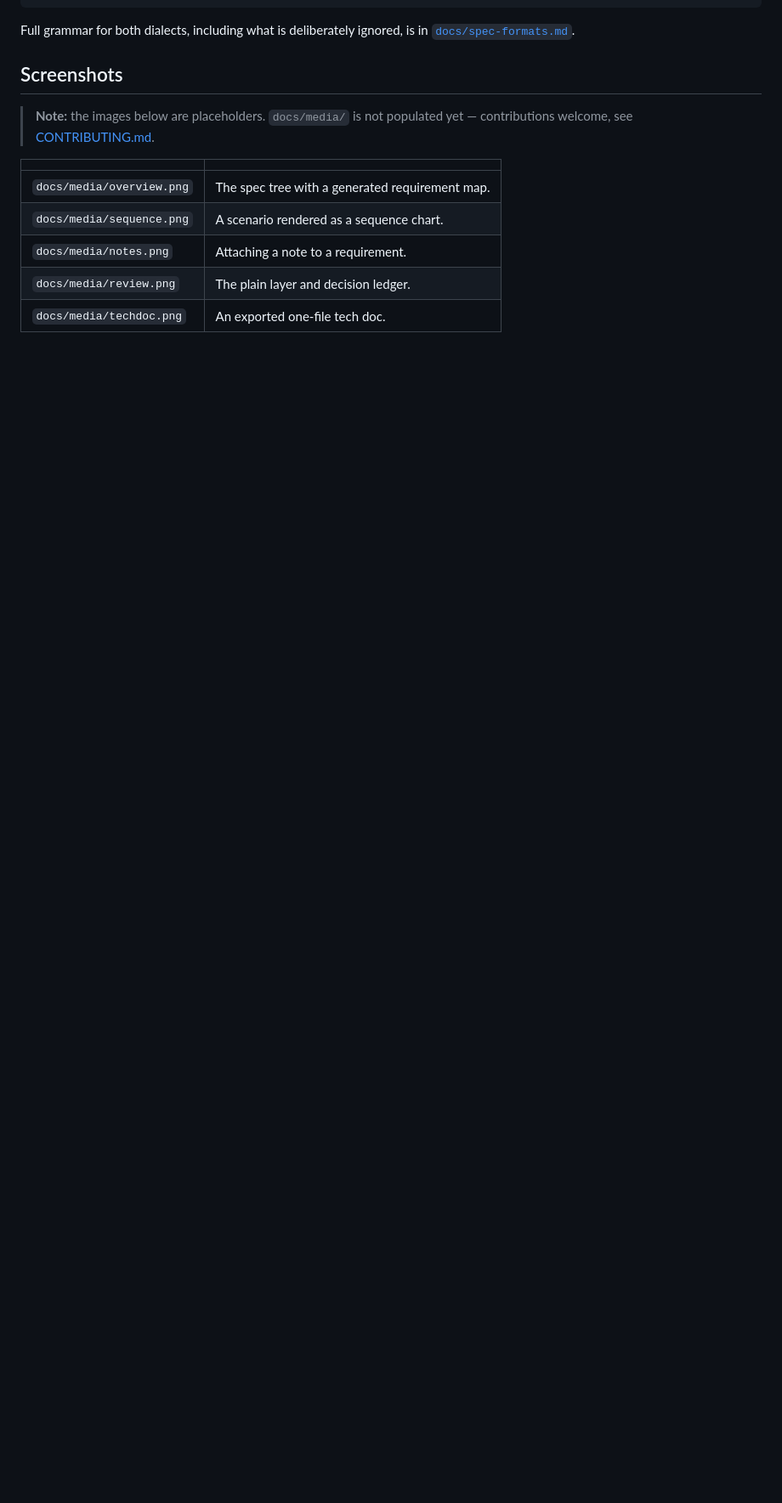
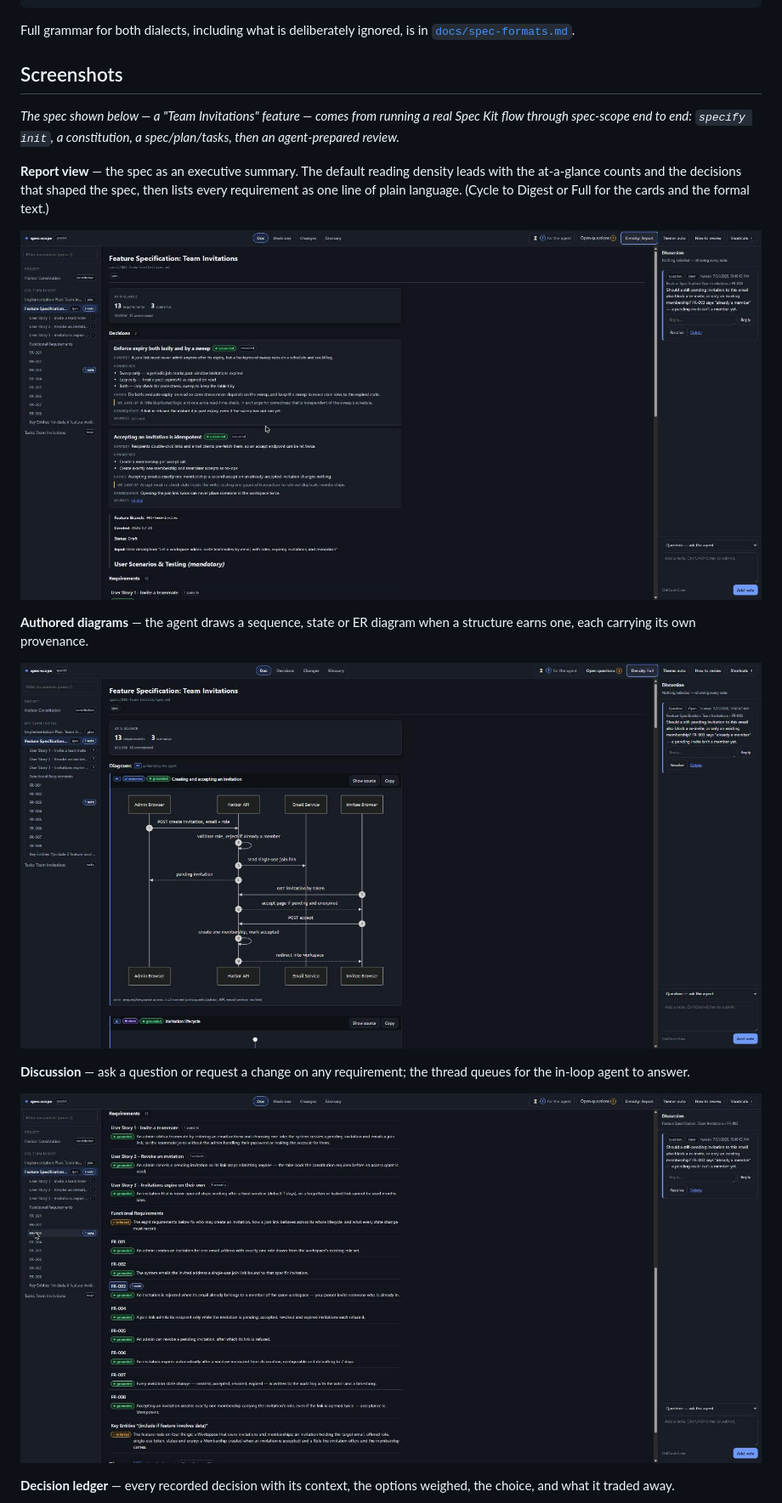
Before and after one commit to sizzlorox/spec-scope, a Markdown page: README.md, the part around one of its changes. Shown at 85% size. GitHub-like rendering; pictures changed too: docs/media/notes.jpg (added), docs/media/overview.jpg (added), docs/media/sequence.jpg (added); blank space fills up the shorter version.

```diff
--- a/README.md
+++ b/README.md
@@ -285,12 +285,19 @@ Full grammar for both dialects, including what is deliberately ignored, is in [`
 
 ## Screenshots
 
-> **Note:** the images below are placeholders. `docs/media/` is not populated yet — contributions welcome, see [CONTRIBUTING.md](./CONTRIBUTING.md).
+_The spec shown below — a "Team Invitations" feature — comes from running a real Spec Kit flow through spec-scope end to end: `specify init`, a constitution, a spec/plan/tasks, then an agent-prepared review._
 
-|                           |                                                 |
-| ------------------------- | ----------------------------------------------- |
-| `docs/media/overview.png` | The spec tree with a generated requirement map. |
-| `docs/media/sequence.png` | A scenario rendered as a sequence chart.        |
-| `docs/media/notes.png`    | Attaching a note to a requirement.              |
-| `docs/media/review.png`   | The plain layer and decision ledger.            |
-| `docs/media/techdoc.png`  | An exported one-file tech doc.                  |
+**Report view** — the spec as an executive summary. The default reading density leads with the at-a-glance counts and the decisions that shaped the spec, then lists every requirement as one line of plain language. (Cycle to Digest or Full for the cards and the formal text.)
+
+![The report view: at-a-glance counts and the decision ledger surfaced above a compact requirement list](./docs/media/overview.jpg)
+
+**Authored diagrams** — the agent draws a sequence, state or ER diagram when a structure earns one, each carrying its own provenance.
+
+![A scenario rendered as a sequence chart, authored by the agent](./docs/media/sequence.jpg)
+
+**Discussion** — ask a question or request a change on any requirement; the thread queues for the in-loop agent to answer.
+
+![A reviewer question attached to a requirement, shown in the discussion panel](./docs/media/notes.jpg)
+
+**Decision ledger** — every recorded decision with its context, the options weighed, the choice, and what it traded away.
+
```
Also changed, not shown: other parts of README.md (+5 -0 lines), docs/media/review.jpg (added), docs/media/techdoc.jpg (added), 3 other files.
